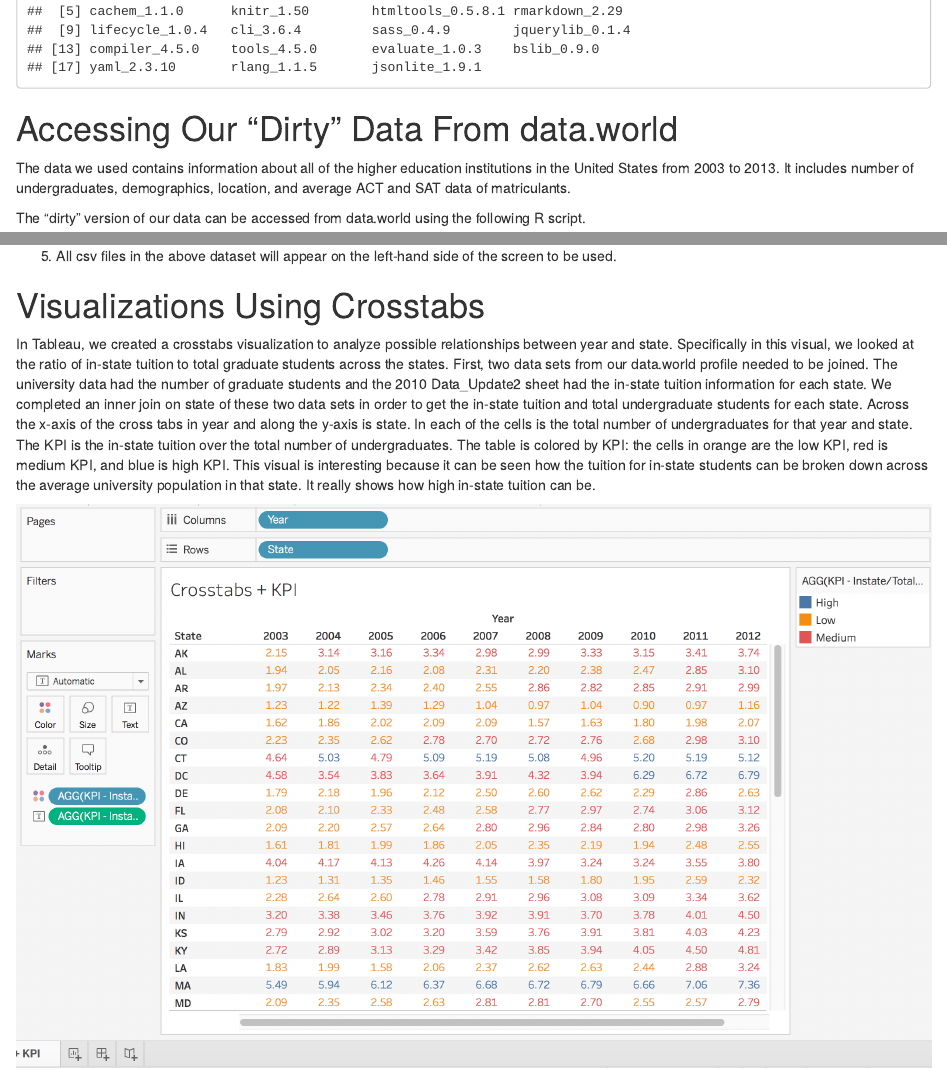
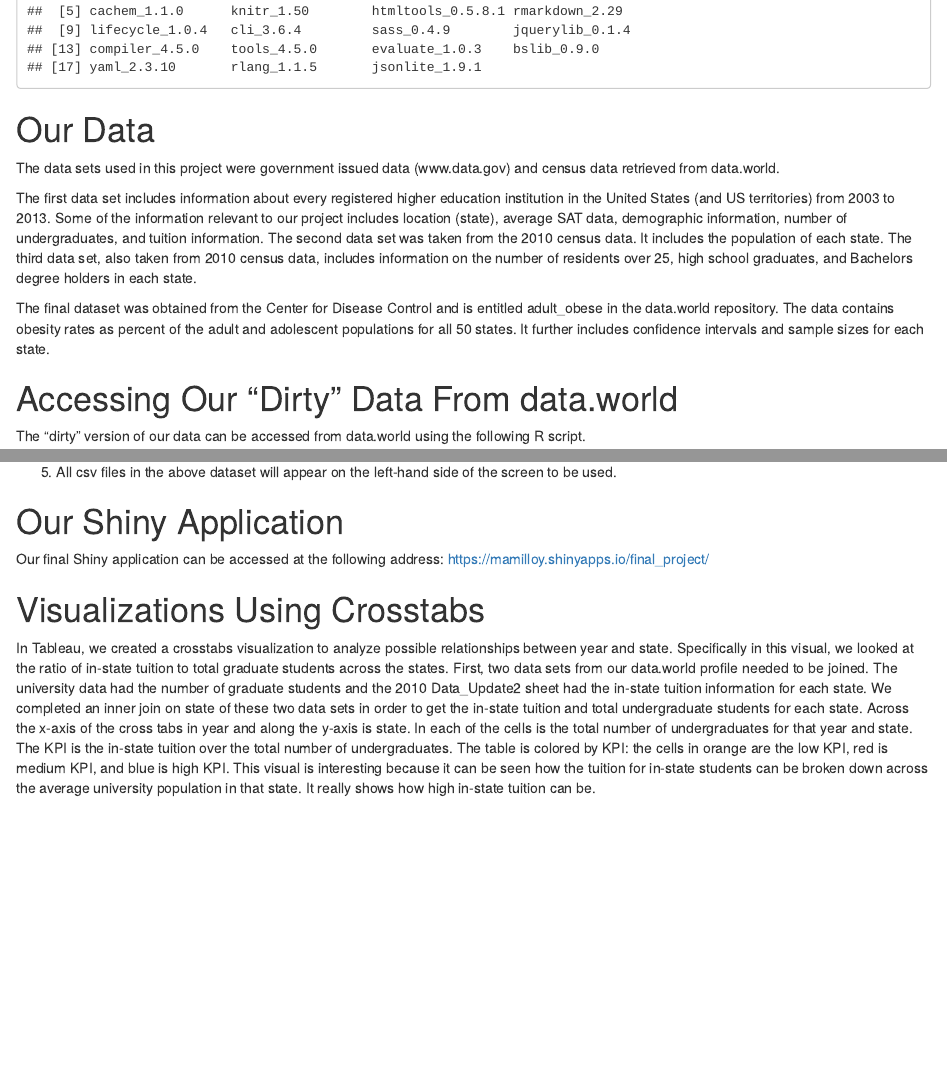
Before and after one commit to CannataUTDV/s17dvfinalproject-wagner-milloy-mcdowelle-sankar, an R Markdown document (00_Doc/Final Project.Rmd): the page in a window 1100 px wide, from 840 px down before the commit and from 880 px down after it, so that both start at the same text, and a second part further down, joined at a grey line. Rendered offline with R 4.5, knitr and Pandoc, with nearby package versions; some code elsewhere in the file could not run offline.

Commit message:
update .Rmd

````diff
--- a/00_Doc/Final Project.Rmd
+++ b/00_Doc/Final Project.Rmd
@@ -17,10 +17,17 @@ Below is a description of our R environment.
 sessionInfo()
 ```
 
+# Our Data
+
+
+The data sets used in this project were government issued data (www.data.gov) and census data retrieved from data.world.
+
+The first data set includes information about every registered higher education institution in the United States (and US territories) from 2003 to 2013. Some of the information relevant to our project includes location (state), average SAT data, demographic information, number of undergraduates, and tuition information. The second data set was taken from the 2010 census data. It includes the population of each state. The third data set, also taken from 2010 census data, includes information on the number of residents over 25, high school graduates, and Bachelors degree holders in each state.
+
+The final dataset was obtained from the Center for Disease Control and is entitled adult_obese in the data.world repository.  The data contains obesity rates as percent of the adult and adolescent populations for all 50 states. It further includes confidence intervals and sample sizes for each state.
+
 # Accessing Our "Dirty" Data From data.world
 
-
-The data we used contains information about all of the higher education institutions in the United States from 2003 to 2013. It includes number of undergraduates, demographics, location, and average ACT and SAT data of matriculants.
 
 The "dirty" version of our data can be accessed from data.world using the following R script.
 
@@ -67,6 +74,11 @@ Once we cleaned up our data, we uploaded a new copy of it to data.world. To impo
 4. Copy your personal data.world API Token into the next field and click "Get Dataset".
 
 5. All csv files in the above dataset will appear on the left-hand side of the screen to be used.
+
+# Our Shiny Application
+
+
+Our final Shiny application can be accessed at the following address: https://mamilloy.shinyapps.io/final_project/
 
 # Visualizations Using Crosstabs
 
````
Also changed, not shown: 1 other file.
